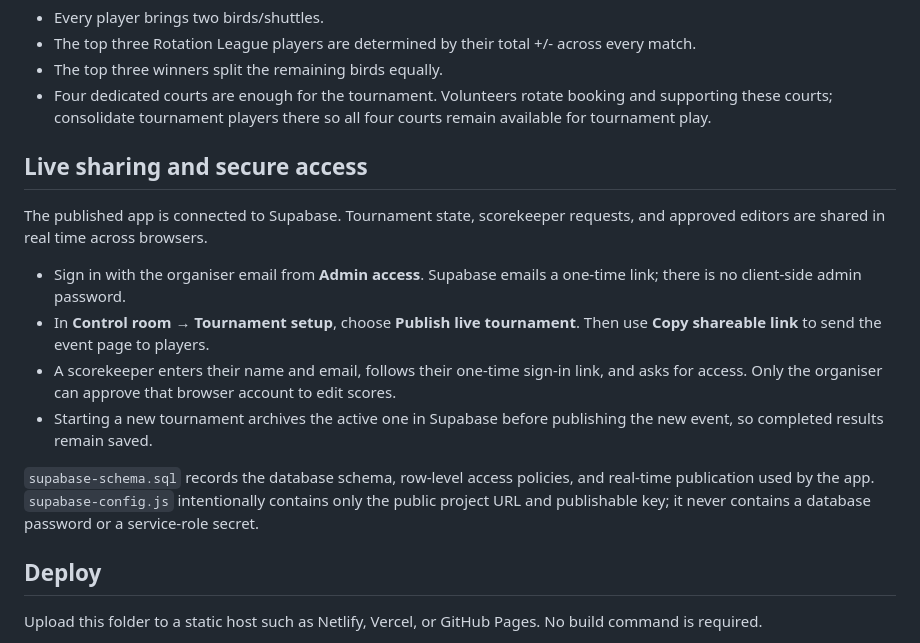
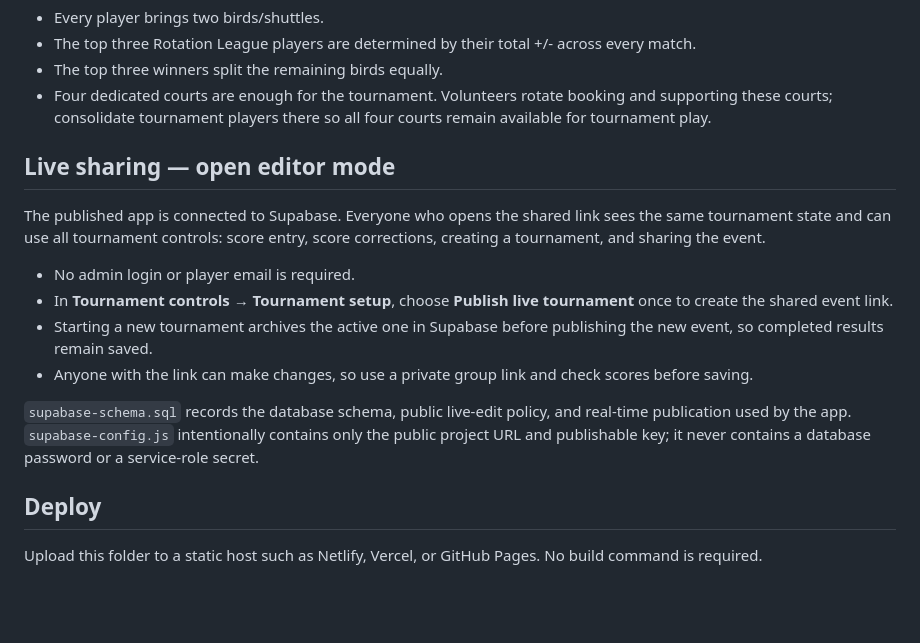
Before and after one commit to sujith421/badminton-tournament, a Markdown page: README.md, the part around the change. Drawn GitHub-style; blank space fills up the shorter version.

Commit message:
Open shared tournament editing to all players

```diff
--- a/README.md
+++ b/README.md
@@ -39,16 +39,16 @@ Choose **Rotation League** in the same builder to enter every whole-number playe
 - The top three winners split the remaining birds equally.
 - Four dedicated courts are enough for the tournament. Volunteers rotate booking and supporting these courts; consolidate tournament players there so all four courts remain available for tournament play.
 
-## Live sharing and secure access
+## Live sharing — open editor mode
 
-The published app is connected to Supabase. Tournament state, scorekeeper requests, and approved editors are shared in real time across browsers.
+The published app is connected to Supabase. Everyone who opens the shared link sees the same tournament state and can use all tournament controls: score entry, score corrections, creating a tournament, and sharing the event.
 
-- Sign in with the organiser email from **Admin access**. Supabase emails a one-time link; there is no client-side admin password.
-- In **Control room → Tournament setup**, choose **Publish live tournament**. Then use **Copy shareable link** to send the event page to players.
-- A scorekeeper enters their name and email, follows their one-time sign-in link, and asks for access. Only the organiser can approve that browser account to edit scores.
+- No admin login or player email is required.
+- In **Tournament controls → Tournament setup**, choose **Publish live tournament** once to create the shared event link.
 - Starting a new tournament archives the active one in Supabase before publishing the new event, so completed results remain saved.
+- Anyone with the link can make changes, so use a private group link and check scores before saving.
 
-`supabase-schema.sql` records the database schema, row-level access policies, and real-time publication used by the app. `supabase-config.js` intentionally contains only the public project URL and publishable key; it never contains a database password or a service-role secret.
+`supabase-schema.sql` records the database schema, public live-edit policy, and real-time publication used by the app. `supabase-config.js` intentionally contains only the public project URL and publishable key; it never contains a database password or a service-role secret.
 
 ## Deploy
 
```
